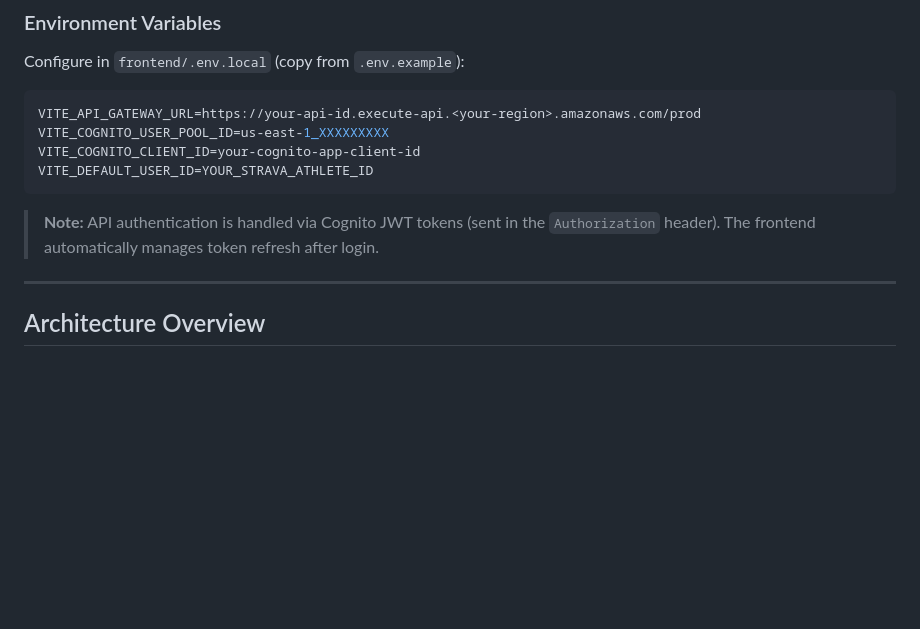
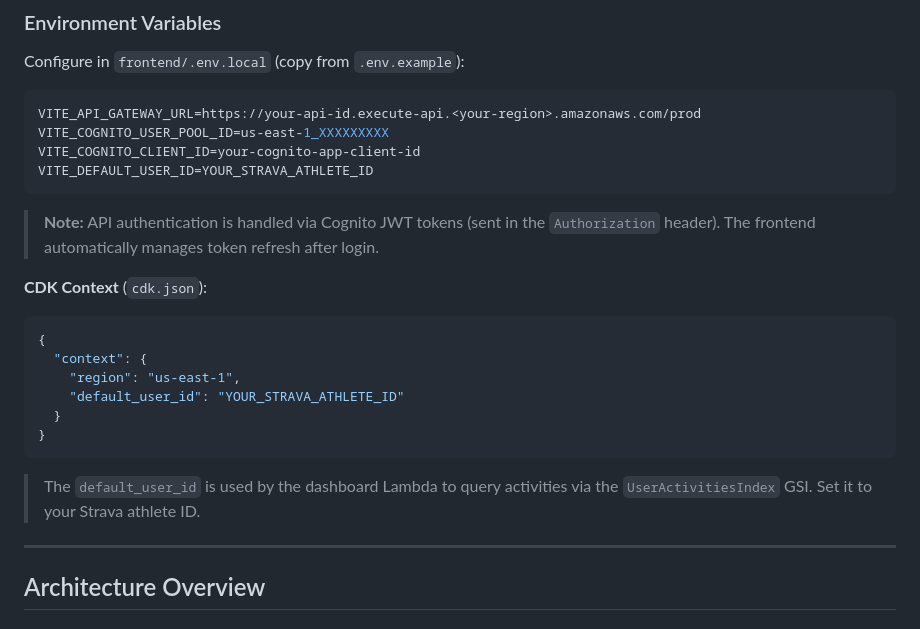
Before and after one commit to el-pedrito/strava-ai-boost, a Markdown page: README.md, the part around the change. Rendered like a GitHub page; blank space fills up the shorter version.

Commit message:
docs: update AGENTS.md + README with training_load, campus_coach_plan, default_user_id context

````diff
--- a/README.md
+++ b/README.md
@@ -165,6 +165,18 @@ VITE_DEFAULT_USER_ID=YOUR_STRAVA_ATHLETE_ID
 ```
 
 > **Note:** API authentication is handled via Cognito JWT tokens (sent in the `Authorization` header). The frontend automatically manages token refresh after login.
+
+**CDK Context** (`cdk.json`):
+```json
+{
+  "context": {
+    "region": "us-east-1",
+    "default_user_id": "YOUR_STRAVA_ATHLETE_ID"
+  }
+}
+```
+
+> The `default_user_id` is used by the dashboard Lambda to query activities via the `UserActivitiesIndex` GSI. Set it to your Strava athlete ID.
 
 ---
 
````
Also changed, not shown: AGENTS.md (+3 -1 lines).
